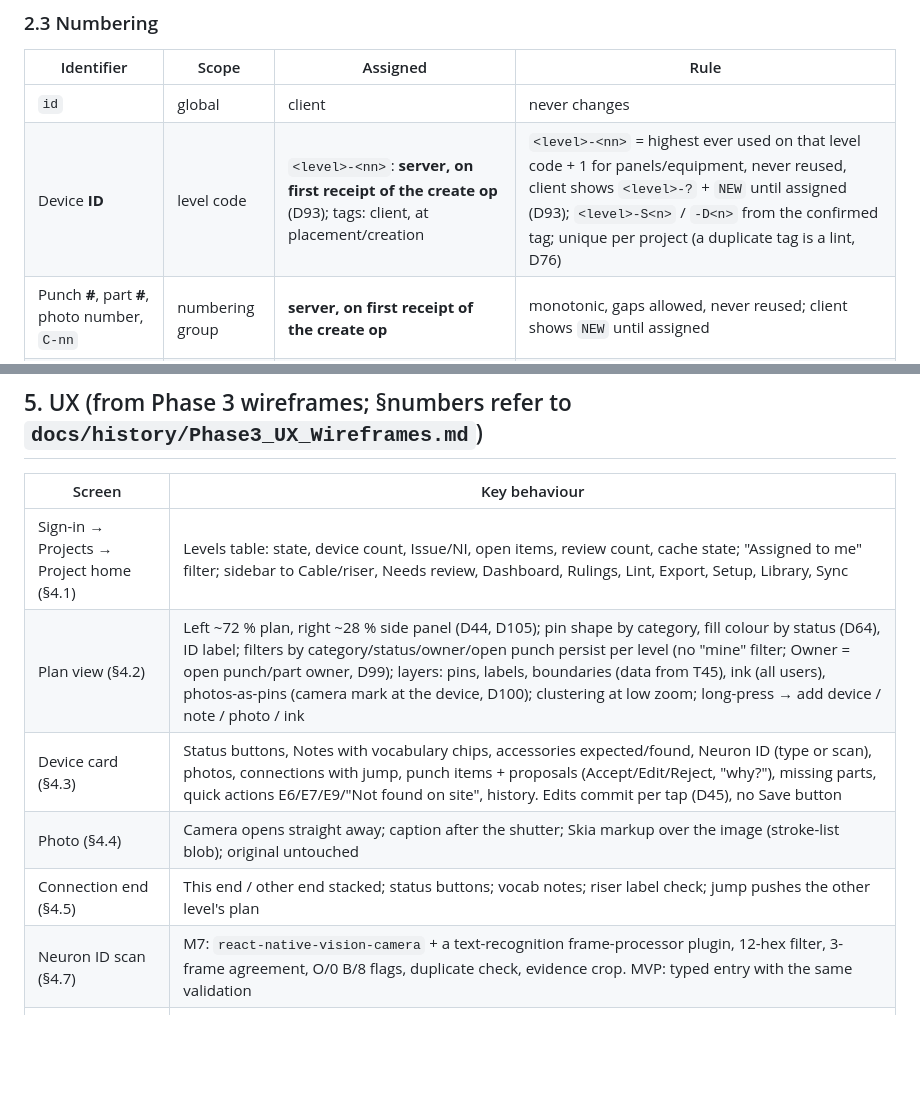
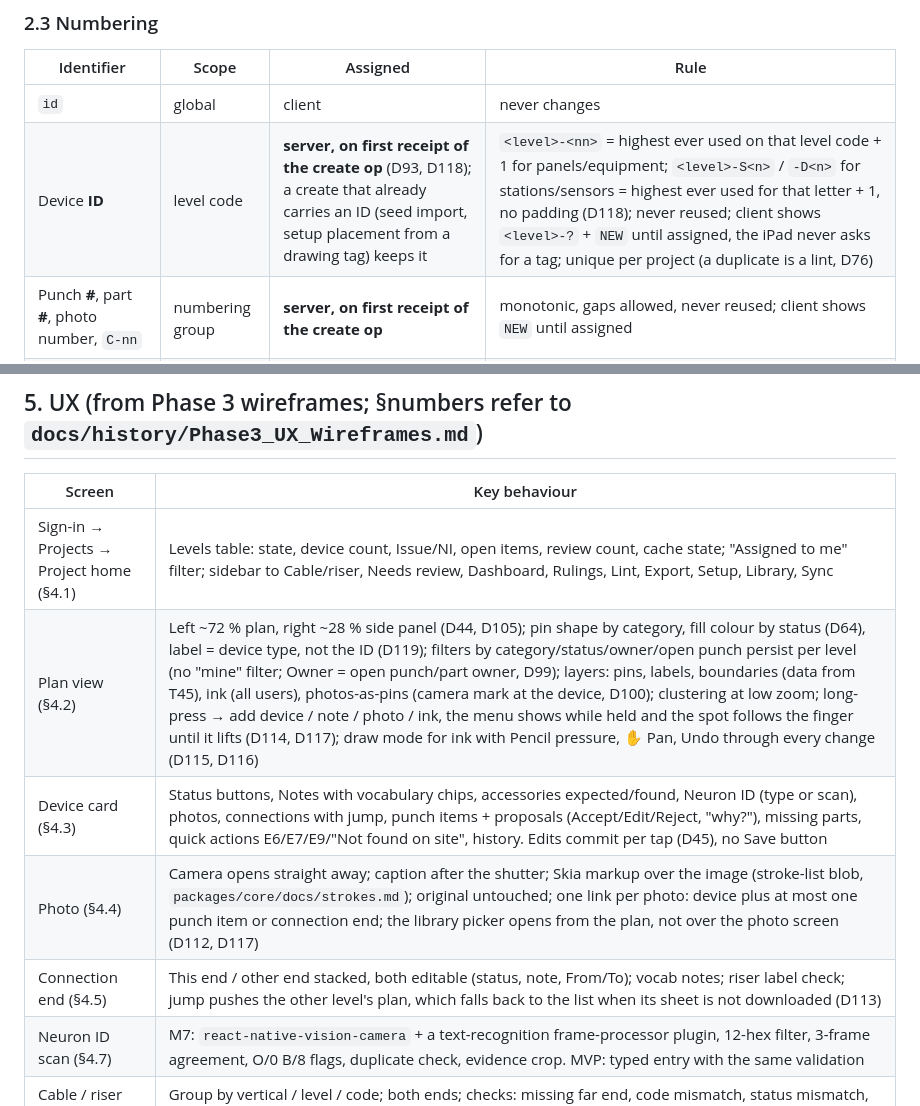
Before and after one commit to WPCom100/field-survey, a Markdown page: PLAN.md, 2 parts joined by grey strips. Drawn GitHub-style; blank space fills up the shorter version.

Commit message:
Docs: PLAN and numbering doc follow D112-D119
PLAN 2.3 device IDs (server assigns stations/sensors, D118), 5 plan view (type labels D119,
long-press and ink D114-D117), photo (D112/D117) and connection end (D113) rows; core
docs/numbering.md no longer describes typed tags or the 422.

Co-Authored-By: Claude Opus 5.5 <noreply@anthropic.com>

```diff
--- a/PLAN.md
+++ b/PLAN.md
@@ -94,7 +94,7 @@ Bold = master column (name kept verbatim for export). `*` = server-assigned.
 | Identifier | Scope | Assigned | Rule |
 |---|---|---|---|
 | `id` | global | client | never changes |
-| Device **ID** | level code | `<level>-<nn>`: **server, on first receipt of the create op** (D93); tags: client, at placement/creation | `<level>-<nn>` = highest ever used on that level code + 1 for panels/equipment, never reused, client shows `<level>-?` + `NEW` until assigned (D93); `<level>-S<n>` / `-D<n>` from the confirmed tag; unique per project (a duplicate tag is a lint, D76) |
+| Device **ID** | level code | **server, on first receipt of the create op** (D93, D118); a create that already carries an ID (seed import, setup placement from a drawing tag) keeps it | `<level>-<nn>` = highest ever used on that level code + 1 for panels/equipment; `<level>-S<n>` / `-D<n>` for stations/sensors = highest ever used for that letter + 1, no padding (D118); never reused; client shows `<level>-?` + `NEW` until assigned, the iPad never asks for a tag; unique per project (a duplicate is a lint, D76) |
 | Punch **#**, part **#**, photo number, `C-nn` | numbering group | **server, on first receipt of the create op** | monotonic, gaps allowed, never reused; client shows `NEW` until assigned |
 | Neuron ID item | numbering group | normal number | `sort_last=true`; exports order by (`sort_last`, #) |
 | `server_seq` | project | server | total order of ops |
@@ -171,10 +171,10 @@ Capture → JPEG + 320-px thumb → SHA-256 → `photo` record syncs at once, by
 | Screen | Key behaviour |
 |---|---|
 | Sign-in → Projects → Project home (§4.1) | Levels table: state, device count, Issue/NI, open items, review count, cache state; "Assigned to me" filter; sidebar to Cable/riser, Needs review, Dashboard, Rulings, Lint, Export, Setup, Library, Sync |
-| Plan view (§4.2) | Left ~72 % plan, right ~28 % side panel (D44, D105); pin shape by category, fill colour by status (D64), ID label; filters by category/status/owner/open punch persist per level (no "mine" filter; Owner = open punch/part owner, D99); layers: pins, labels, boundaries (data from T45), ink (all users), photos-as-pins (camera mark at the device, D100); clustering at low zoom; long-press → add device / note / photo / ink |
+| Plan view (§4.2) | Left ~72 % plan, right ~28 % side panel (D44, D105); pin shape by category, fill colour by status (D64), label = device type, not the ID (D119); filters by category/status/owner/open punch persist per level (no "mine" filter; Owner = open punch/part owner, D99); layers: pins, labels, boundaries (data from T45), ink (all users), photos-as-pins (camera mark at the device, D100); clustering at low zoom; long-press → add device / note / photo / ink, the menu shows while held and the spot follows the finger until it lifts (D114, D117); draw mode for ink with Pencil pressure, ✋ Pan, Undo through every change (D115, D116) |
 | Device card (§4.3) | Status buttons, Notes with vocabulary chips, accessories expected/found, Neuron ID (type or scan), photos, connections with jump, punch items + proposals (Accept/Edit/Reject, "why?"), missing parts, quick actions E6/E7/E9/"Not found on site", history. Edits commit per tap (D45), no Save button |
-| Photo (§4.4) | Camera opens straight away; caption after the shutter; Skia markup over the image (stroke-list blob); original untouched |
-| Connection end (§4.5) | This end / other end stacked; status buttons; vocab notes; riser label check; jump pushes the other level's plan |
+| Photo (§4.4) | Camera opens straight away; caption after the shutter; Skia markup over the image (stroke-list blob, `packages/core/docs/strokes.md`); original untouched; one link per photo: device plus at most one punch item or connection end; the library picker opens from the plan, not over the photo screen (D112, D117) |
+| Connection end (§4.5) | This end / other end stacked, both editable (status, note, From/To); vocab notes; riser label check; jump pushes the other level's plan, which falls back to the list when its sheet is not downloaded (D113) |
 | Neuron ID scan (§4.7) | M7: `react-native-vision-camera` + a text-recognition frame-processor plugin, 12-hex filter, 3-frame agreement, O/0 B/8 flags, duplicate check, evidence crop. MVP: typed entry with the same validation |
 | Cable / riser view (§5) | Group by vertical / level / code; both ends; checks: missing far end, code mismatch, status mismatch, To ≠ riser, unconfirmed endpoint, Not started on in-scope level |
 | Needs review (§6) | Tabs by kind; A/B side by side with who/when/install; Choose A / Choose B / Combine; pin conflicts drawn on the plan |
```
Also changed, not shown: 1 other file.
